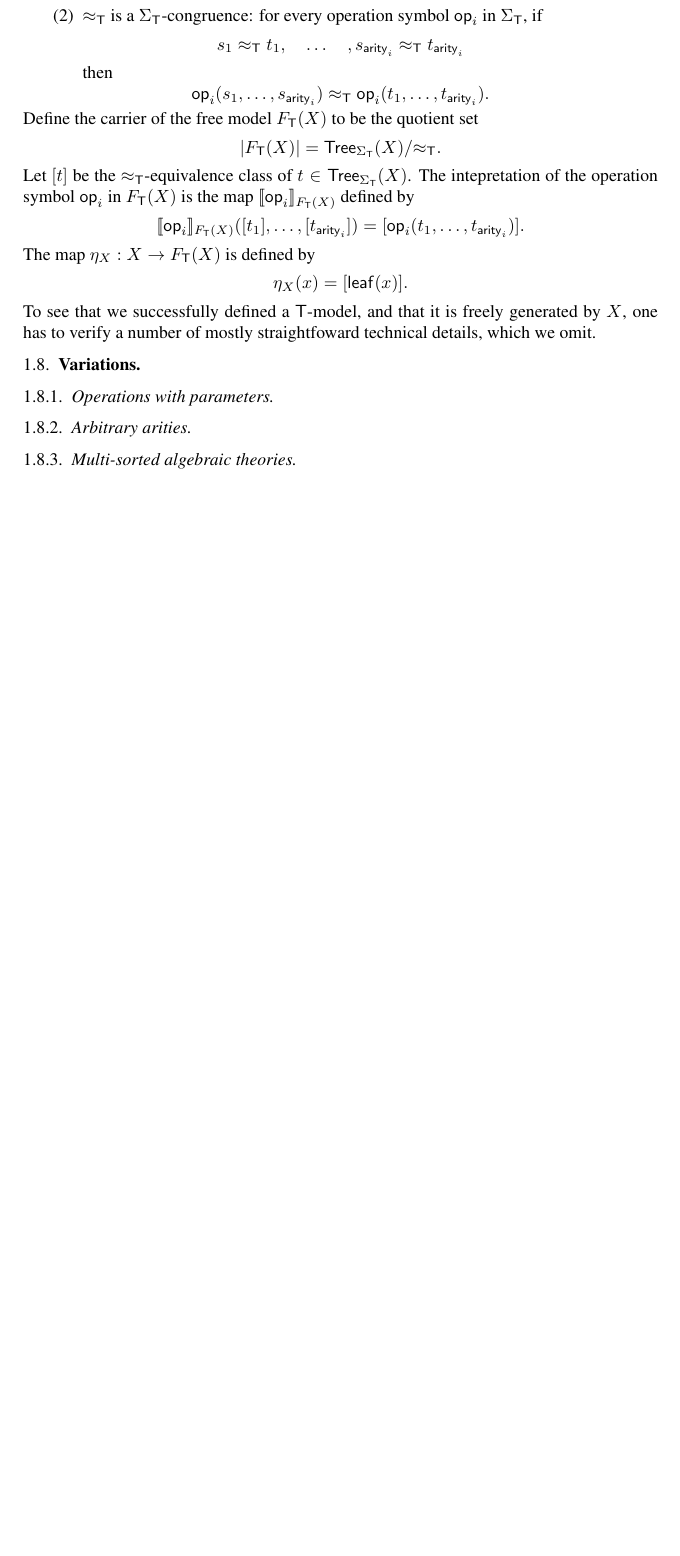
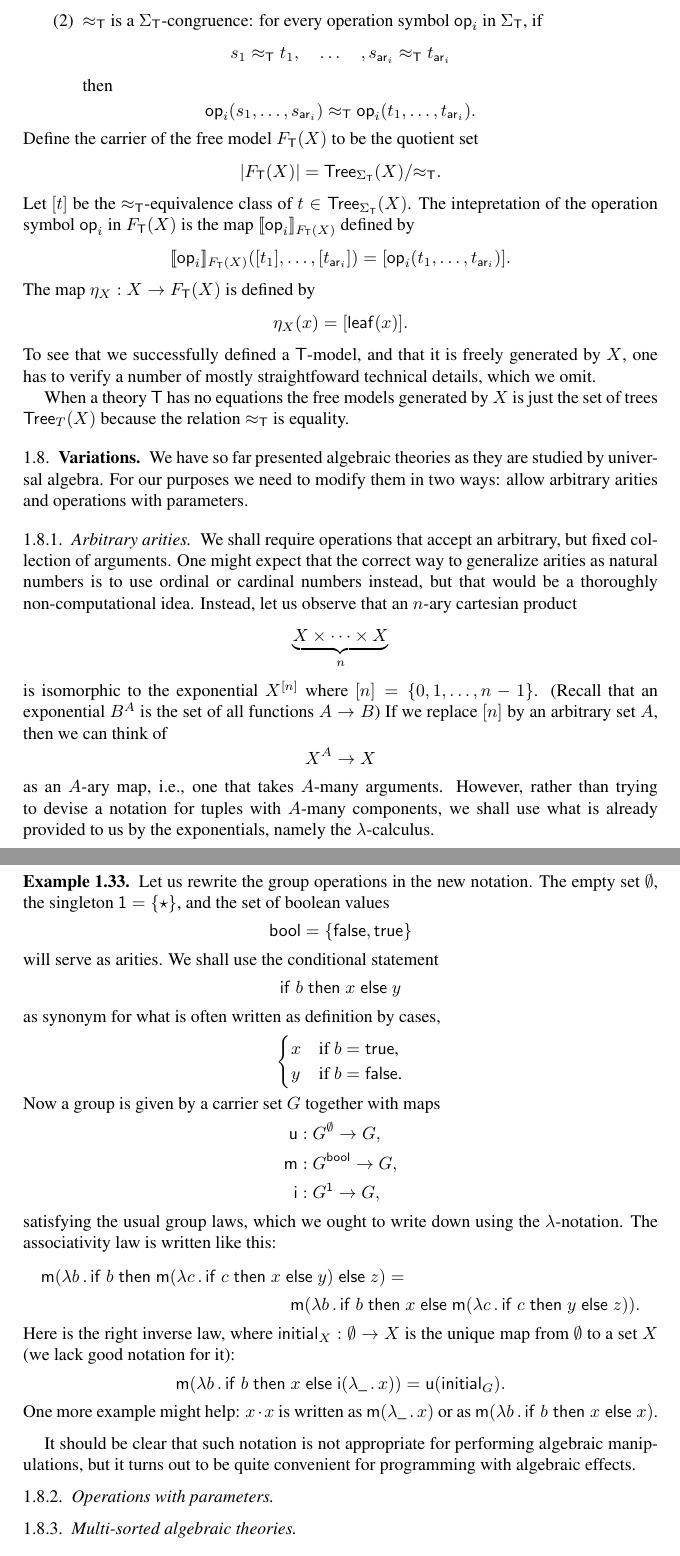
Before and after one commit to andrejbauer/what-is-algebraic-about-algebraic-effects, a LaTeX paper (what-is-algebraic.tex): part of page 9 of 9 before the commit and two parts of pages 9 and 10 of 10 after it, the two joined at a grey line, cut so that both start at the same text, the shorter picture padded with empty space. Compiled offline with pdfLaTeX.

Commit message:
Arbitrary arities.

```diff
--- a/what-is-algebraic.tex
+++ b/what-is-algebraic.tex
@@ -28,6 +28,8 @@
 \newcommand{\set}[1]{\{#1\}} % set description
 \newcommand{\such}{\mid}
 
+\newcommand{\lam}[1]{\lambda #1 \,.\,}
+
 \newcommand{\family}[2]{\{#1\}_{#2}} % a family
 
 \newcommand{\finpow}[1]{\mathcal{P}_{{<}\omega}(#1)} % finite powerset
@@ -36,13 +38,18 @@
 \newcommand{\leaf}[1]{\mathsf{leaf}(#1)} % the embedding of generators into trees
 
 \newcommand{\op}[1]{\mathsf{op}_{#1}} % an operation symbol
-\newcommand{\arity}[1]{\mathsf{arity}_{#1}} % arity of a symbol
+\newcommand{\arity}[1]{\mathsf{ar}_{#1}} % arity of a symbol
 
 \newcommand{\one}{\mathsf{1}} % the terminal object
 
 \newcommand{\Cinfty}{\mathcal{C}^\infty}
 
 \newcommand{\sem}[1]{[\![#1]\!]} % semantic bracket
+
+\newcommand{\bool}{\mathsf{bool}} % booleans
+\newcommand{\true}{\mathsf{true}}
+\newcommand{\false}{\mathsf{false}}
+\newcommand{\cond}[3]{\mathsf{if}\;#1\;\mathsf{then}\;#2\;\mathsf{else}\;#3}
 
 {\theoremstyle{definition}
 \newtheorem{definition}{Definition}[section]
@@ -860,14 +869,101 @@ To see that we successfully defined a $\theory{T}$-model, and that it is freely
 by~$X$, one has to verify a number of mostly straightfoward technical details, which we
 omit.
 
+When a theory $\theory{T}$ has no equations the free models generated by~$X$ is just the
+set of trees $\Tree{T}{X}$ because the relation $\approx_{\theory{T}}$ is equality.
+
 \subsection{Variations}
 \label{sec:variations}
+
+We have so far presented algebraic theories as they are studied by universal algebra. For
+our purposes we need to modify them in two ways: allow arbitrary arities and operations
+with parameters.
+
+\subsubsection{Arbitrary arities}
+\label{sec:arbitrary-arities}
+
+We shall require operations that accept an arbitrary, but fixed collection of
+arguments. One might expect that the correct way to generalize arities as
+natural numbers is to use ordinal or cardinal numbers instead, but that would be
+a thoroughly non-computational idea. Instead, let us observe that an $n$-ary
+cartesian product
+%
+\begin{equation*}
+  \underbrace{X \times \cdots \times X}_{n}
+\end{equation*}
+%
+is isomorphic to the exponential $X^{[n]}$ where
+$[n] = \set{0, 1, \ldots, n-1}$. (Recall that an exponential $B^A$ is the set of
+all functions $A \to B$) If we replace $[n]$ by an arbitrary set~$A$, then we can think of
+%
+\begin{equation*}
+  X^A \to X
+\end{equation*}
+%
+as an $A$-ary map, i.e., one that takes~$A$-many arguments. However, rather than
+trying to devise a notation for tuples with $A$-many components, we shall use
+what is already provided to us by the exponentials, namely the $\lambda$-calculus.
+
+\begin{example}
+  Let us rewrite the group operations in the new notation. The empty set
+  $\emptyset$, the singleton $\one = \set{\star}$, and the set of boolean values
+  %
+  \begin{equation*}
+    \bool = \set{\false, \true}
+  \end{equation*}
+  %
+  will serve as arities. We shall use the conditional statement
+  %
+  \begin{equation*}
+    \cond{b}{x}{y}
+  \end{equation*}
+  %
+  as synonym for what is often written as definition by cases,
+  %
+  \begin{equation*}
+  \begin{cases}
+      x & \text{if $b = \true$,}\\
+      y & \text{if $b = \false$.}
+    \end{cases}
+  \end{equation*}
+  %
+  Now a group is given by a carrier set $G$ together with maps
+  %
+  \begin{align*}
+    \mathsf{u} &: G^\emptyset \to G,\\
+    \mathsf{m} &: G^\bool \to G,\\
+    \mathsf{i} &: G^\one \to G,
+  \end{align*}
+  %
+  satisfying the usual group laws, which we ought to write down using the
+  $\lambda$-notation. The associativity law is written like this:
+  %
+  \begin{multline*}
+    \mathsf{m}(\lam{b} \cond{b}{\mathsf{m}(\lam{c}\cond{c}{x}{y})}{z}) = \\
+    \mathsf{m}(\lam{b} \cond{b}{x}{\mathsf{m}(\lam{c} \cond{c}{y}{z})}).
+  \end{multline*}
+  %
+  Here is the right inverse law, where $\mathsf{initial}_X : \emptyset \to X$ is
+  the unique map from $\emptyset$ to a set~$X$ (we lack good notation for it):
+  %
+  \begin{equation*}
+    \mathsf{m}(\lam{b} \cond{b}{x}{\mathsf{i}(\lam{\_}{x})}) =
+    \mathsf{u}(\mathsf{initial}_G).
+  \end{equation*}
+  %
+  One more example might help: $x \cdot x$ is written as $\mathsf{m}(\lam{\_} x)$ or as
+  $\mathsf{m}(\lam{b} \cond{b}{x}{x})$.
+\end{example}
+
+It should be clear that such notation is not appropriate for performing
+algebraic manipulations, but it turns out to be quite convenient for programming
+with algebraic effects.
+
 
 \subsubsection{Operations with parameters}
 \label{sec:oper-with-param}
 
-\subsubsection{Arbitrary arities}
-\label{sec:arbitrary-arities}
+
 
 \subsubsection{Multi-sorted algebraic theories}
 \label{sec:multi-sort-algebr}
```
Also changed, not shown: what-is-algebraic.tex (22 more changed lines).
